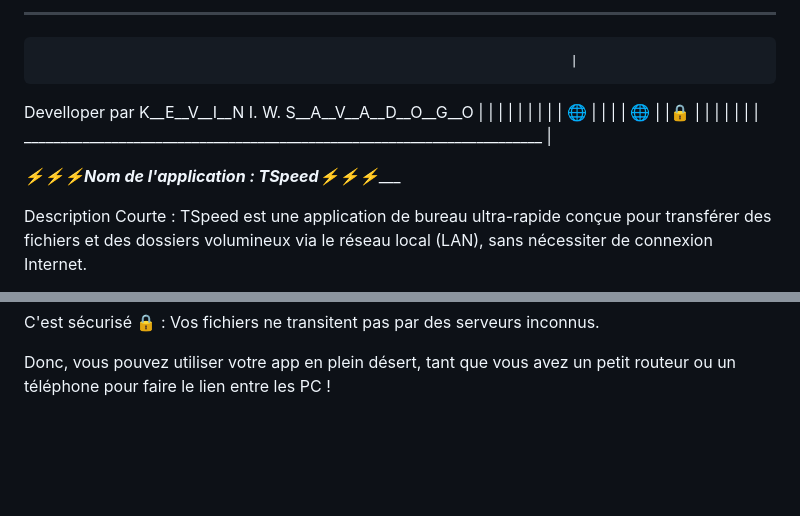
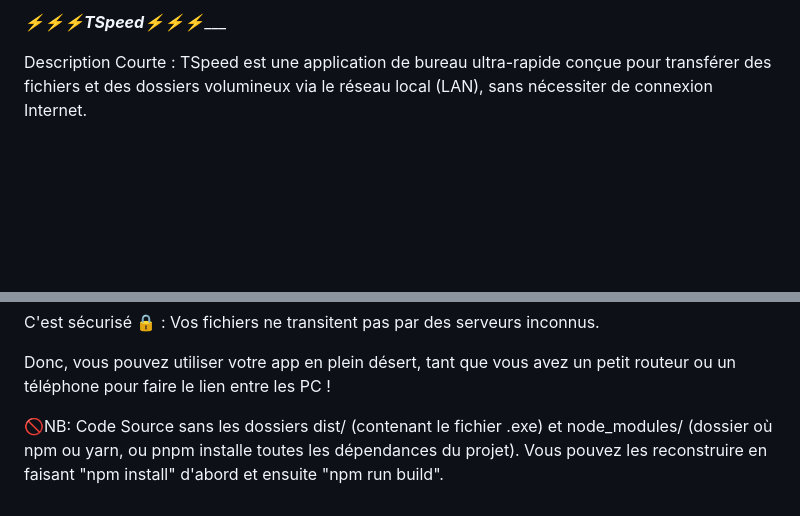
Before and after one commit to Kevinsvdg01/TSpeed, a Markdown page: README.md, 2 parts joined by grey strips. Rendered like a GitHub page; blank space fills up the shorter version.

Commit message:
Update README with key application details and notes
Removed decorative elements and added important notes about the application.

```diff
--- a/README.md
+++ b/README.md
@@ -1,14 +1,4 @@
-_________________________________________________________________________
-                                                                        |
-Develloper par K__E__V__I__N    I.  W.  S__A__V__A__D__O__G__O          |
-               |           |    |   |   |                    |          |
-               |     🌐      |    |   |   |        🌐          |          |🔒
-               |           |    |   |   |                    |          |
-_______________________________________________________________________ |
-
-
-
-_____________⚡⚡⚡Nom de l'application : TSpeed⚡⚡⚡________________
+_____________⚡⚡⚡TSpeed⚡⚡⚡________________
 
 Description Courte :
 TSpeed est une application de bureau ultra-rapide conçue pour transférer des fichiers et des dossiers volumineux via le réseau local (LAN), sans nécessiter de connexion Internet.
@@ -59,3 +49,6 @@ C'est ultra rapide 🚀 : Vous n'êtes pas limité par votre vitesse d'abonnemen
 C'est sécurisé 🔒 : Vos fichiers ne transitent pas par des serveurs inconnus.
 
 Donc, vous pouvez utiliser votre app en plein désert, tant que vous avez un petit routeur ou un téléphone pour faire le lien entre les PC !
+
+🚫NB: Code Source sans les dossiers dist/ (contenant le fichier .exe) et node_modules/ (dossier où npm ou yarn, ou pnpm installe toutes les dépendances du projet).
+Vous pouvez les reconstruire en faisant "npm install" d'abord et ensuite "npm run build".
```
